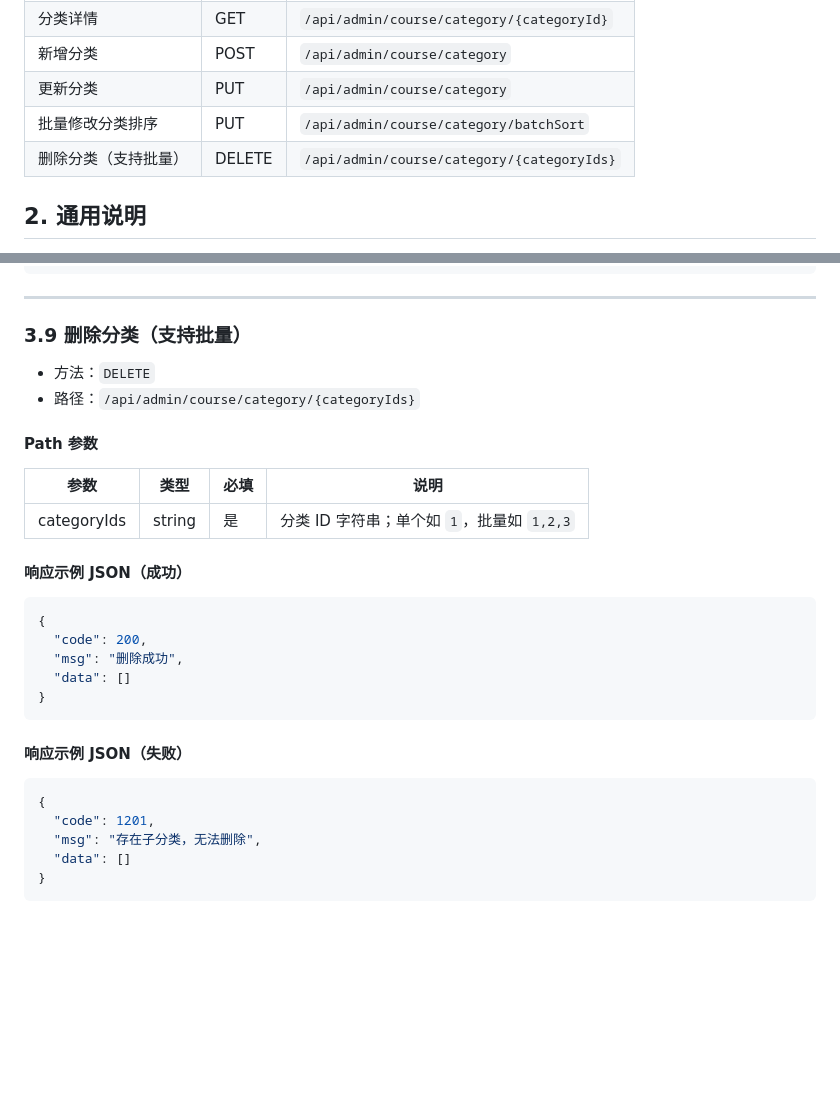
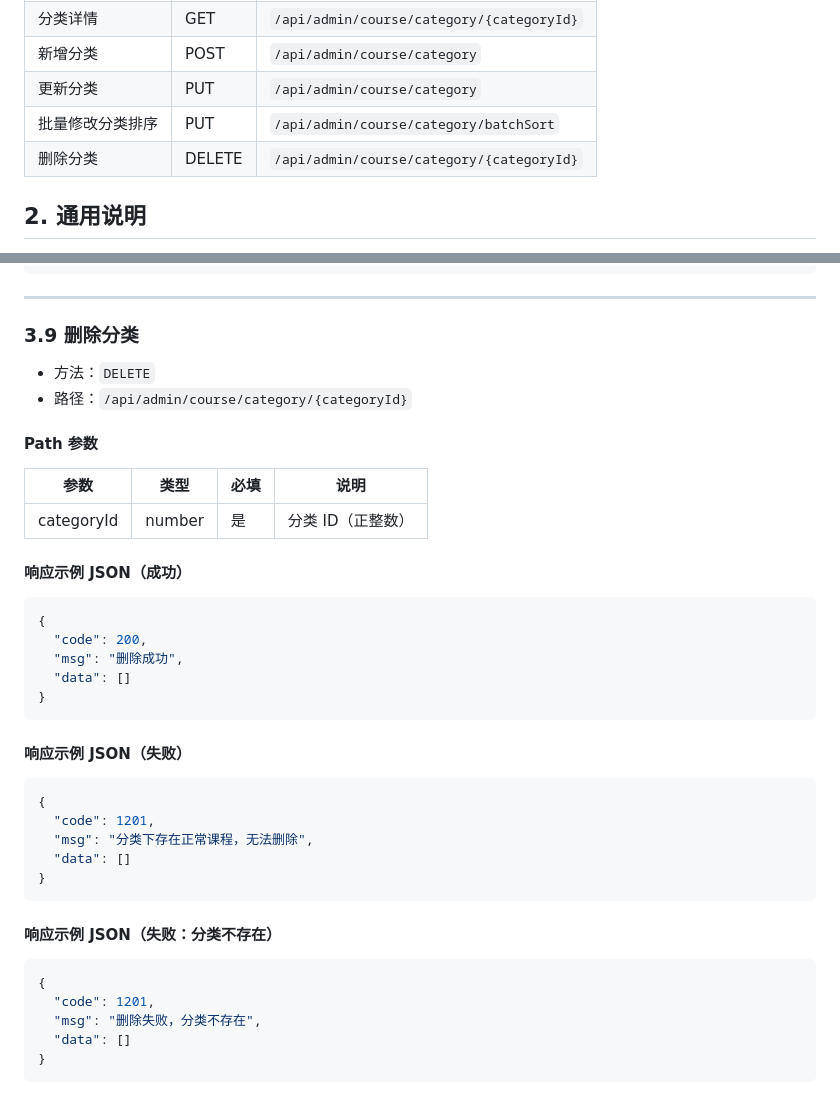
Before and after one commit to yinshiyionly/social-community-api, a Markdown page: docs/admin-course-category-api.md, 2 parts joined by grey strips. Rendered like a GitHub page; blank space fills up the shorter version.

Commit message:
修改(Doc): 调整课程分类-关于删除课程分类的接口文档

````diff
--- a/docs/admin-course-category-api.md
+++ b/docs/admin-course-category-api.md
@@ -10,7 +10,7 @@
 | 新增分类 | POST | `/api/admin/course/category` |
 | 更新分类 | PUT | `/api/admin/course/category` |
 | 批量修改分类排序 | PUT | `/api/admin/course/category/batchSort` |
-| 删除分类（支持批量） | DELETE | `/api/admin/course/category/{categoryIds}` |
+| 删除分类 | DELETE | `/api/admin/course/category/{categoryId}` |
 
 ## 2. 通用说明
 - 鉴权：所有接口都需要 `Authorization: Bearer {token}`
@@ -392,14 +392,14 @@ Authorization: Bearer {token}
 
 ---
 
-### 3.9 删除分类（支持批量）
+### 3.9 删除分类
 - 方法：`DELETE`
-- 路径：`/api/admin/course/category/{categoryIds}`
+- 路径：`/api/admin/course/category/{categoryId}`
 
 #### Path 参数
 | 参数 | 类型 | 必填 | 说明 |
 | --- | --- | --- | --- |
-| categoryIds | string | 是 | 分类 ID 字符串；单个如 `1`，批量如 `1,2,3` |
+| categoryId | number | 是 | 分类 ID（正整数） |
 
 #### 响应示例 JSON（成功）
 ```json
@@ -414,7 +414,16 @@ Authorization: Bearer {token}
 ```json
 {
   "code": 1201,
-  "msg": "存在子分类，无法删除",
+  "msg": "分类下存在正常课程，无法删除",
   "data": []
 }
 ```
+
+#### 响应示例 JSON（失败：分类不存在）
+```json
+{
+  "code": 1201,
+  "msg": "删除失败，分类不存在",
+  "data": []
+}
+```
````
